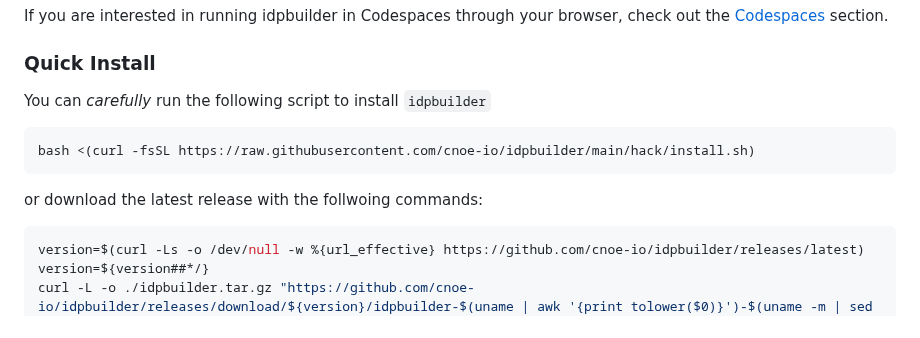
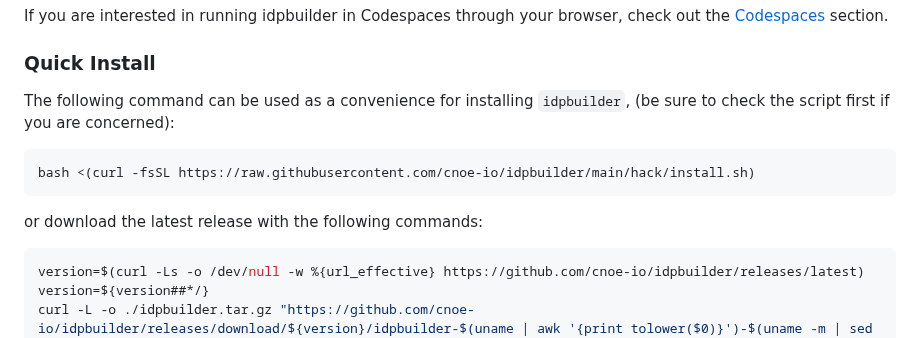
Before and after one commit to cnoe-io/idpbuilder, a Markdown page: README.md, the part around the change. Rendered like a GitHub page.

Commit message:
fix the README msg
Signed-off-by: Nima Kaviani <nkaviani@amazon.com>

````diff
--- a/README.md
+++ b/README.md
@@ -36,13 +36,12 @@ If you are interested in running idpbuilder in Codespaces through your browser,
 
 ### Quick Install
 
-You can *carefully* run the following script to install `idpbuilder`
-
+The following command can be used as a convenience for installing `idpbuilder`, (be sure to check the script first if you are concerned):
 ```
 bash <(curl -fsSL https://raw.githubusercontent.com/cnoe-io/idpbuilder/main/hack/install.sh)
 ```
 
-or download the latest release with the follwoing commands:
+or download the latest release with the following commands:
 
 ```bash
 version=$(curl -Ls -o /dev/null -w %{url_effective} https://github.com/cnoe-io/idpbuilder/releases/latest)
````
